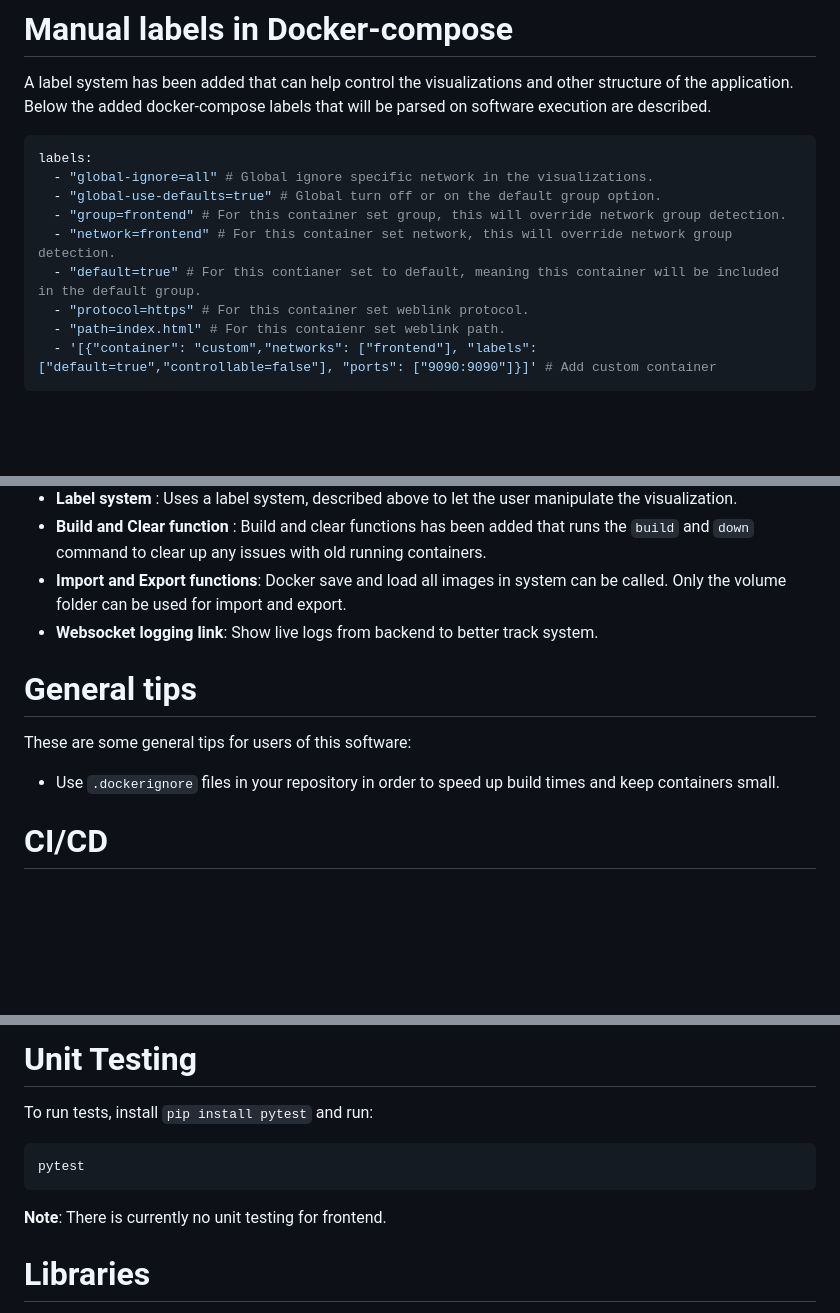
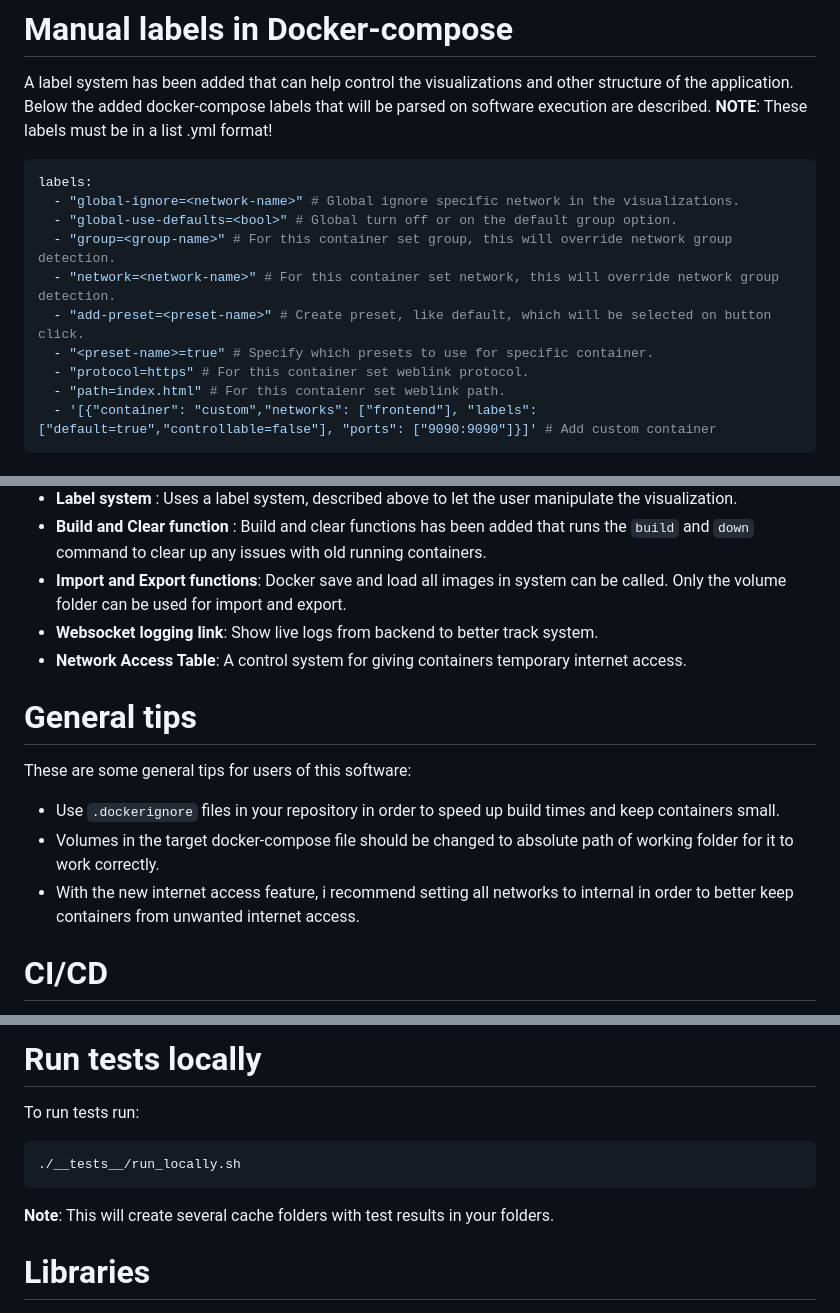
Before and after one commit to grebtsew/dcDeployControl, a Markdown page: README.md, 3 parts joined by grey strips. Rendered like a GitHub page; blank space fills up the shorter version.

Commit message:
Update readme and reformat

````diff
--- a/README.md
+++ b/README.md
@@ -22,14 +22,16 @@ Checkout the demo gif below!
 # Manual labels in Docker-compose
 
 A label system has been added that can help control the visualizations and other structure of the application. Below the added docker-compose labels that will be parsed on software execution are described.
+**NOTE**: These labels must be in a list .yml format!
 
 ```yml
 labels:
-  - "global-ignore=all" # Global ignore specific network in the visualizations.
-  - "global-use-defaults=true" # Global turn off or on the default group option.
-  - "group=frontend" # For this container set group, this will override network group detection.
-  - "network=frontend" # For this container set network, this will override network group detection.
-  - "default=true" # For this contianer set to default, meaning this container will be included in the default group.
+  - "global-ignore=<network-name>" # Global ignore specific network in the visualizations.
+  - "global-use-defaults=<bool>" # Global turn off or on the default group option.
+  - "group=<group-name>" # For this container set group, this will override network group detection.
+  - "network=<network-name>" # For this container set network, this will override network group detection.
+  - "add-preset=<preset-name>" # Create preset, like default, which will be selected on button click.
+  - "<preset-name>=true" # Specify which presets to use for specific container.
   - "protocol=https" # For this container set weblink protocol.
   - "path=index.html" # For this contaienr set weblink path.
   - '[{"container": "custom","networks": ["frontend"], "labels": ["default=true","controllable=false"], "ports": ["9090:9090"]}]' # Add custom container
@@ -47,12 +49,15 @@ The main features include:
 - **Build and Clear function** : Build and clear functions has been added that runs the `build` and `down` command to clear up any issues with old running containers.
 - **Import and Export functions**: Docker save and load all images in system can be called. Only the volume folder can be used for import and export.
 - **Websocket logging link**: Show live logs from backend to better track system.
+- **Network Access Table**: A control system for giving containers temporary internet access.
 
 # General tips
 
 These are some general tips for users of this software:
 
 - Use `.dockerignore` files in your repository in order to speed up build times and keep containers small.
+- Volumes in the target docker-compose file should be changed to absolute path of working folder for it to work correctly.
+- With the new internet access feature, i recommend setting all networks to internal in order to better keep containers from unwanted internet access.
 
 # CI/CD
 
@@ -74,13 +79,13 @@ The workflows include:
 
-# Unit Testing
+# Run tests locally
 
-To run tests, install `pip install pytest` and run:
+To run tests run:
 
 ```
-pytest
+./__tests__/run_locally.sh
 ```
 
-**Note**: There is currently no unit testing for frontend.
+**Note**: This will create several cache folders with test results in your folders.
 
 # Libraries
 
````
Also changed, not shown: other parts of README.md (+11 -11 lines).
